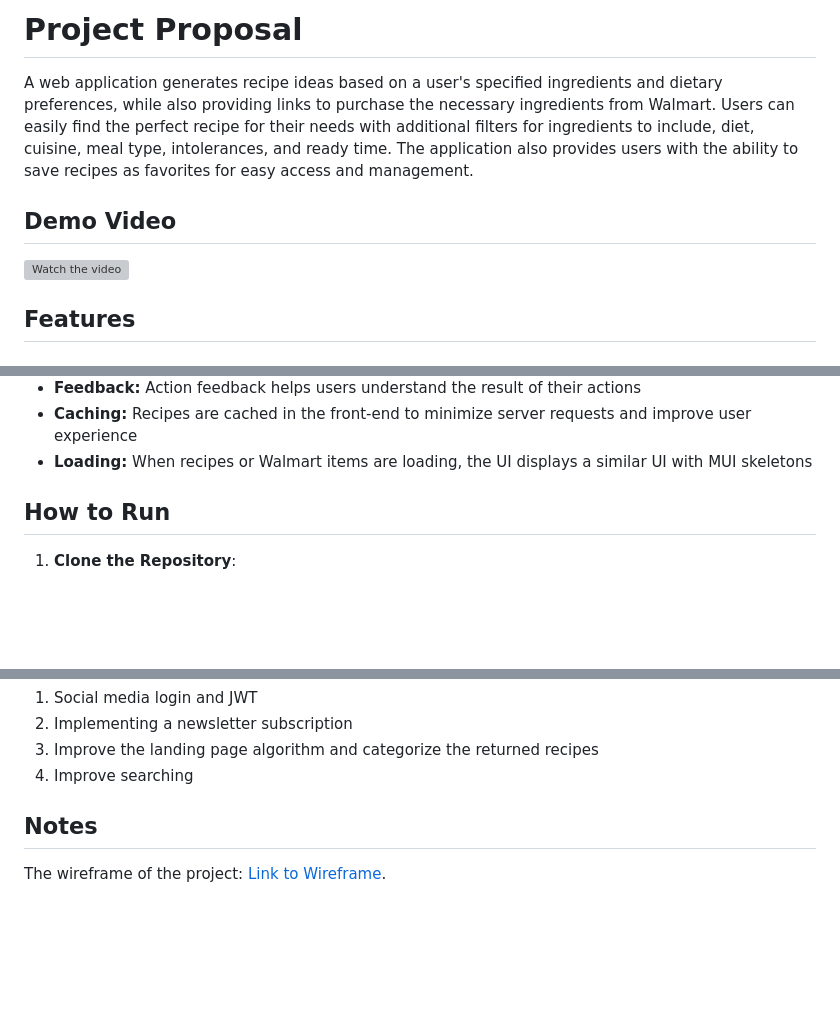
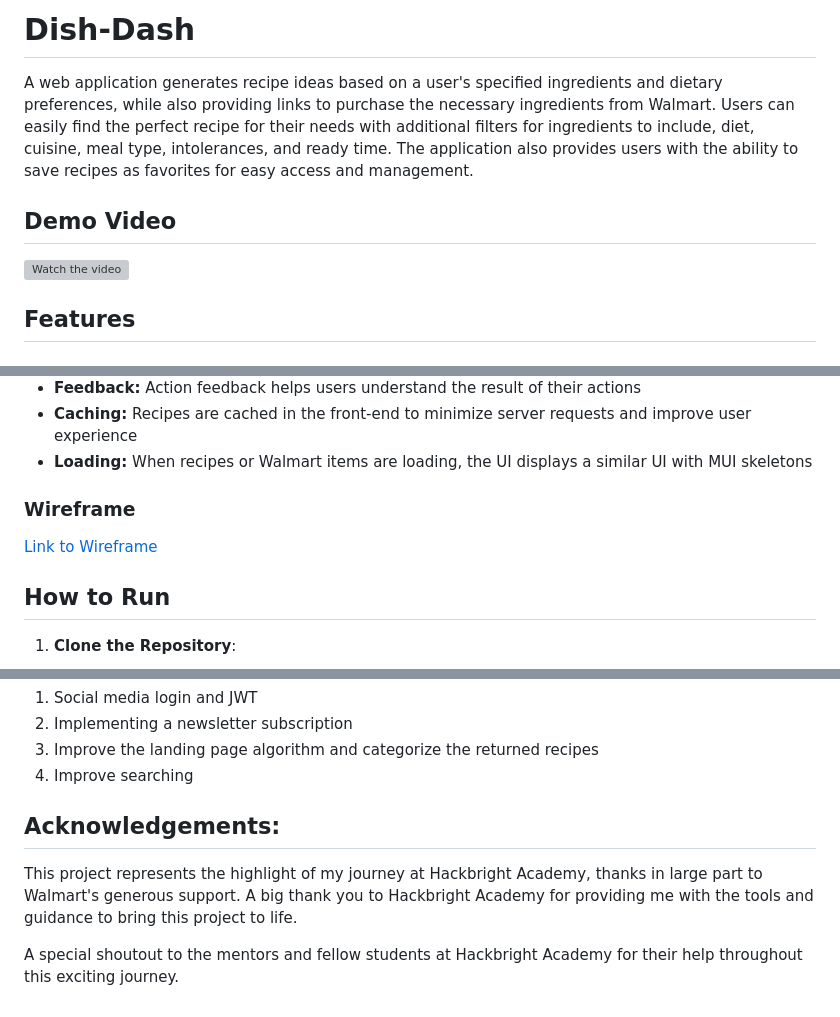
Before and after one commit to faycalBourouina/Dish-Dash, a Markdown page: README.md, 3 parts joined by grey strips. GitHub-like rendering; blank space fills up the shorter version; grey boxes are pictures that could not be loaded.

```diff
--- a/README.md
+++ b/README.md
@@ -1,10 +1,11 @@
-# Project Proposal
+# Dish-Dash
 
 A web application generates recipe ideas based on a user's specified ingredients and dietary preferences, while also providing links to purchase the necessary ingredients from Walmart. Users can easily find the perfect recipe for their needs with additional filters for ingredients to include, diet, cuisine, meal type, intolerances, and ready time. The application also provides users with the ability to save recipes as favorites for easy access and management.
 
 ## Demo Video
 
 [![Watch the video](https://media.giphy.com/media/v1.Y2lkPTc5MGI3NjExd3FjY2Z4NG8xZW9pMjhoZDV2NTdqNDc5ZXRoNGNybmd4ZHI2Ym9payZlcD12MV9pbnRlcm5hbF9naWZfYnlfaWQmY3Q9Zw/i4cQbhnJc1bMCtIdcd/giphy.gif)](https://www.youtube.com/watch?v=z0iRKaDXXA4)
+
 
 ## Features
 
@@ -24,6 +25,11 @@ A web application generates recipe ideas based on a user's specified ingredients
 - **Feedback:** Action feedback helps users understand the result of their actions
 - **Caching:** Recipes are cached in the front-end to minimize server requests and improve user experience
 - **Loading:** When recipes or Walmart items are loading, the UI displays a similar UI with MUI skeletons
+
+### Wireframe
+
+[Link to Wireframe](https://wireframe.cc/usWCFG)
+
 
 ## How to Run
 
@@ -243,6 +250,8 @@ This section outlines the underlying database structure of the project. It provi
 4. Improve searching
 
 
-## Notes
+## Acknowledgements:
 
-The wireframe of the project: [Link to Wireframe](https://wireframe.cc/usWCFG).
+This project represents the highlight of my journey at Hackbright Academy, thanks in large part to Walmart's generous support. A big thank you to Hackbright Academy for providing me with the tools and guidance to bring this project to life.
+
+A special shoutout to the mentors and fellow students at Hackbright Academy for their help throughout this exciting journey.
```
Also changed, not shown: other parts of README.md (+1 -0 lines).
